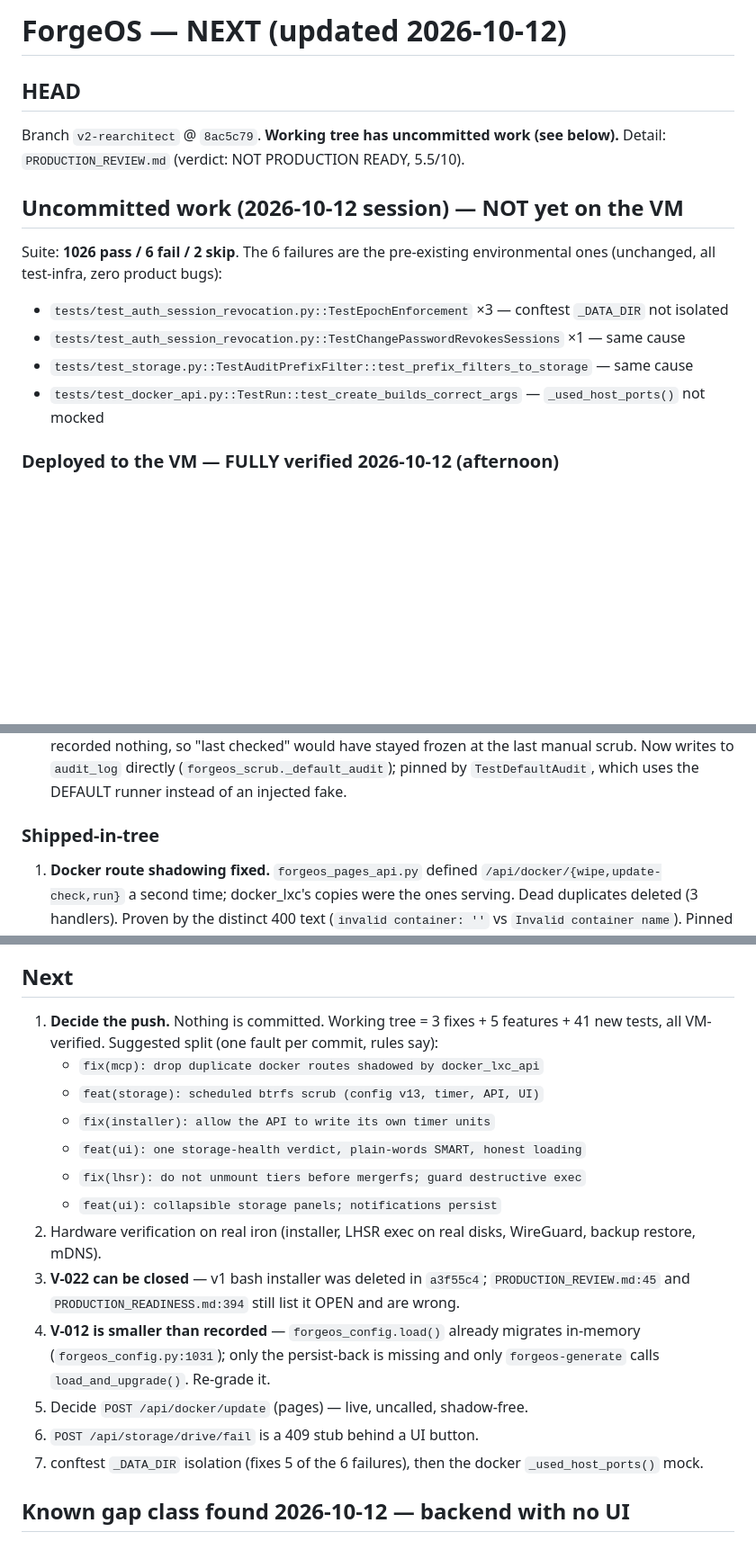
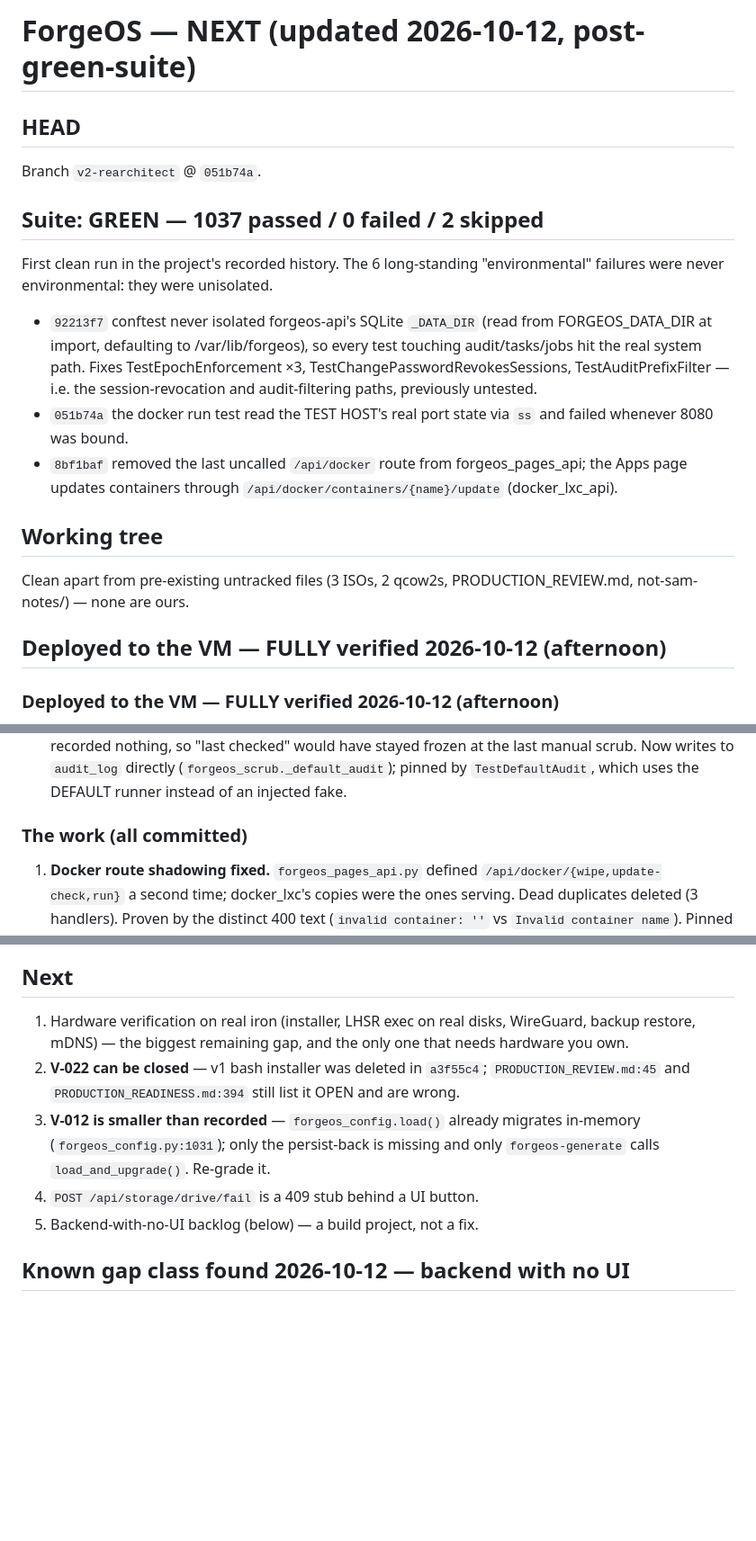
Before and after one commit to Dvalin21/forgeos, a Markdown page: NEXT.md, 3 parts joined by grey strips. Shown at 90% size. GitHub-like rendering; blank space fills up the shorter version.

Commit message:
chore: checkpoint — suite green for the first time
Records the three commits that took the suite from 989/6/2 to 1037/0/2,
the VM verification results, the three bugs the hardware found that the
tests did not, and the backend-with-no-UI backlog.

Co-Authored-By: Claude Opus 4.8 (1M context) <noreply@anthropic.com>

```diff
--- a/NEXT.md
+++ b/NEXT.md
@@ -1,19 +1,30 @@
-# ForgeOS — NEXT (updated 2026-10-12)
+# ForgeOS — NEXT (updated 2026-10-12, post-green-suite)
 
 ## HEAD
 
-Branch `v2-rearchitect` @ `8ac5c79`. **Working tree has uncommitted work (see below).**
-Detail: `PRODUCTION_REVIEW.md` (verdict: NOT PRODUCTION READY, 5.5/10).
+Branch `v2-rearchitect` @ `051b74a`.
 
-## Uncommitted work (2026-10-12 session) — NOT yet on the VM
+## Suite: GREEN — 1037 passed / 0 failed / 2 skipped
 
-Suite: **1026 pass / 6 fail / 2 skip**. The 6 failures are the pre-existing
-environmental ones (unchanged, all test-infra, zero product bugs):
+First clean run in the project's recorded history. The 6 long-standing
+"environmental" failures were never environmental: they were unisolated.
+- `92213f7` conftest never isolated forgeos-api's SQLite `_DATA_DIR`
+  (read from FORGEOS_DATA_DIR at import, defaulting to /var/lib/forgeos),
+  so every test touching audit/tasks/jobs hit the real system path.
+  Fixes TestEpochEnforcement ×3, TestChangePasswordRevokesSessions,
+  TestAuditPrefixFilter — i.e. the session-revocation and audit-filtering
+  paths, previously untested.
+- `051b74a` the docker run test read the TEST HOST's real port state via
+  `ss` and failed whenever 8080 was bound.
+- `8bf1baf` removed the last uncalled `/api/docker` route from
+  forgeos_pages_api; the Apps page updates containers through
+  `/api/docker/containers/{name}/update` (docker_lxc_api).
 
-- `tests/test_auth_session_revocation.py::TestEpochEnforcement` ×3 — conftest `_DATA_DIR` not isolated
-- `tests/test_auth_session_revocation.py::TestChangePasswordRevokesSessions` ×1 — same cause
-- `tests/test_storage.py::TestAuditPrefixFilter::test_prefix_filters_to_storage` — same cause
-- `tests/test_docker_api.py::TestRun::test_create_builds_correct_args` — `_used_host_ports()` not mocked
+## Working tree
+Clean apart from pre-existing untracked files (3 ISOs, 2 qcow2s,
+PRODUCTION_REVIEW.md, not-sam-notes/) — none are ours.
+
+## Deployed to the VM — FULLY verified 2026-10-12 (afternoon)
 
 ### Deployed to the VM — FULLY verified 2026-10-12 (afternoon)
 
@@ -62,7 +73,7 @@ Storage page turns it off.
    (`forgeos_scrub._default_audit`); pinned by `TestDefaultAudit`, which uses
    the DEFAULT runner instead of an injected fake.
 
-### Shipped-in-tree
+### The work (all committed)
 
 1. **Docker route shadowing fixed.** `forgeos_pages_api.py` defined
    `/api/docker/{wipe,update-check,run}` a second time; docker_lxc's copies
@@ -102,27 +113,17 @@ Storage page turns it off.
 
 ## Next
 
-1. **Decide the push.** Nothing is committed. Working tree = 3 fixes + 5
-   features + 41 new tests, all VM-verified. Suggested split (one fault per
-   commit, rules say):
-   - `fix(mcp): drop duplicate docker routes shadowed by docker_lxc_api`
-   - `feat(storage): scheduled btrfs scrub (config v13, timer, API, UI)`
-   - `fix(installer): allow the API to write its own timer units`
-   - `feat(ui): one storage-health verdict, plain-words SMART, honest loading`
-   - `fix(lhsr): do not unmount tiers before mergerfs; guard destructive exec`
-   - `feat(ui): collapsible storage panels; notifications persist`
-2. Hardware verification on real iron (installer, LHSR exec on real disks,
-   WireGuard, backup restore, mDNS).
-3. **V-022 can be closed** — v1 bash installer was deleted in `a3f55c4`;
+1. Hardware verification on real iron (installer, LHSR exec on real disks,
+   WireGuard, backup restore, mDNS) — the biggest remaining gap, and the
+   only one that needs hardware you own.
+2. **V-022 can be closed** — v1 bash installer was deleted in `a3f55c4`;
    `PRODUCTION_REVIEW.md:45` and `PRODUCTION_READINESS.md:394` still list it
    OPEN and are wrong.
-4. **V-012 is smaller than recorded** — `forgeos_config.load()` already
+3. **V-012 is smaller than recorded** — `forgeos_config.load()` already
    migrates in-memory (`forgeos_config.py:1031`); only the persist-back is
    missing and only `forgeos-generate` calls `load_and_upgrade()`. Re-grade it.
-5. Decide `POST /api/docker/update` (pages) — live, uncalled, shadow-free.
-6. `POST /api/storage/drive/fail` is a 409 stub behind a UI button.
-7. conftest `_DATA_DIR` isolation (fixes 5 of the 6 failures), then the docker
-   `_used_host_ports()` mock.
+4. `POST /api/storage/drive/fail` is a 409 stub behind a UI button.
+5. Backend-with-no-UI backlog (below) — a build project, not a fix.
 
 ## Known gap class found 2026-10-12 — backend with no UI
 
```
